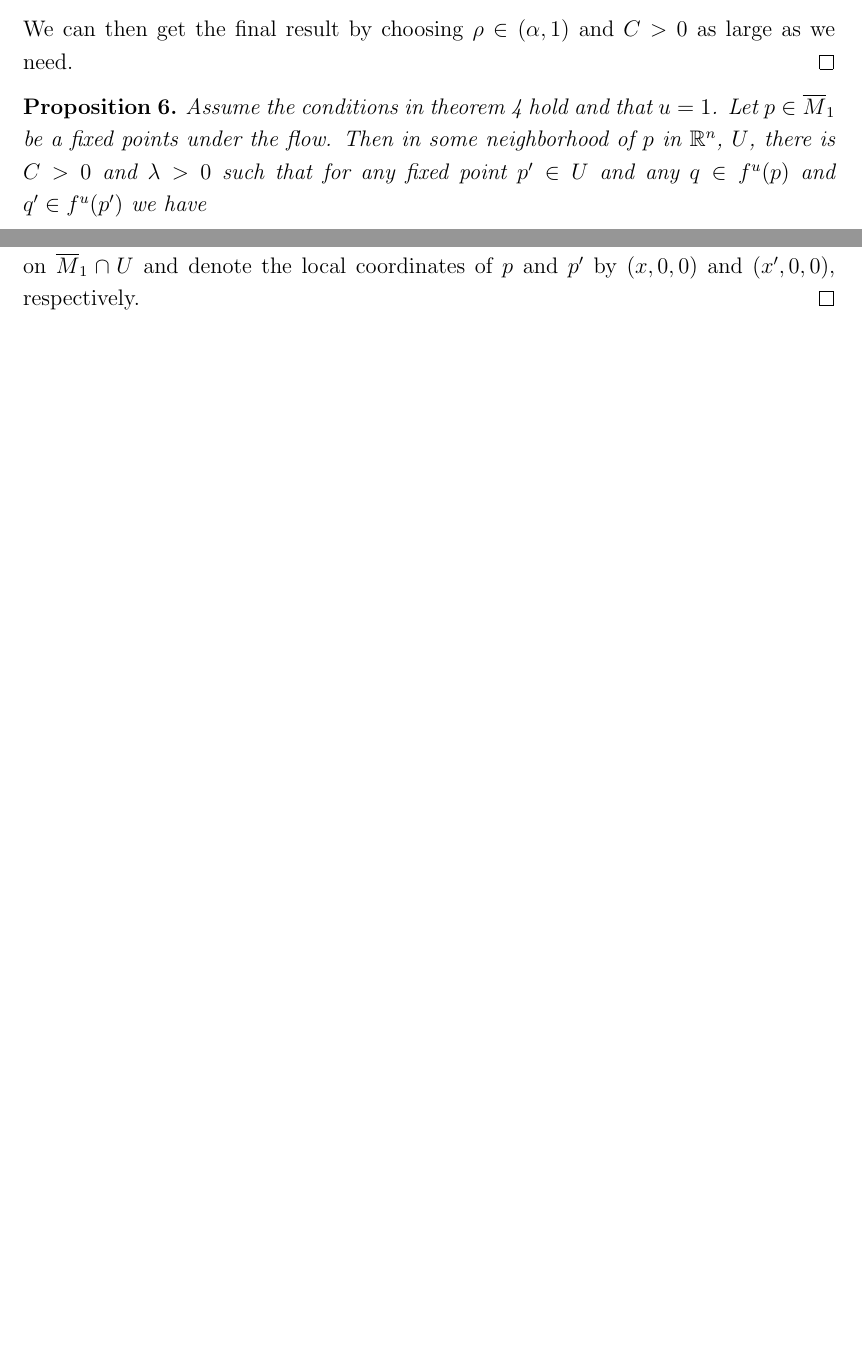
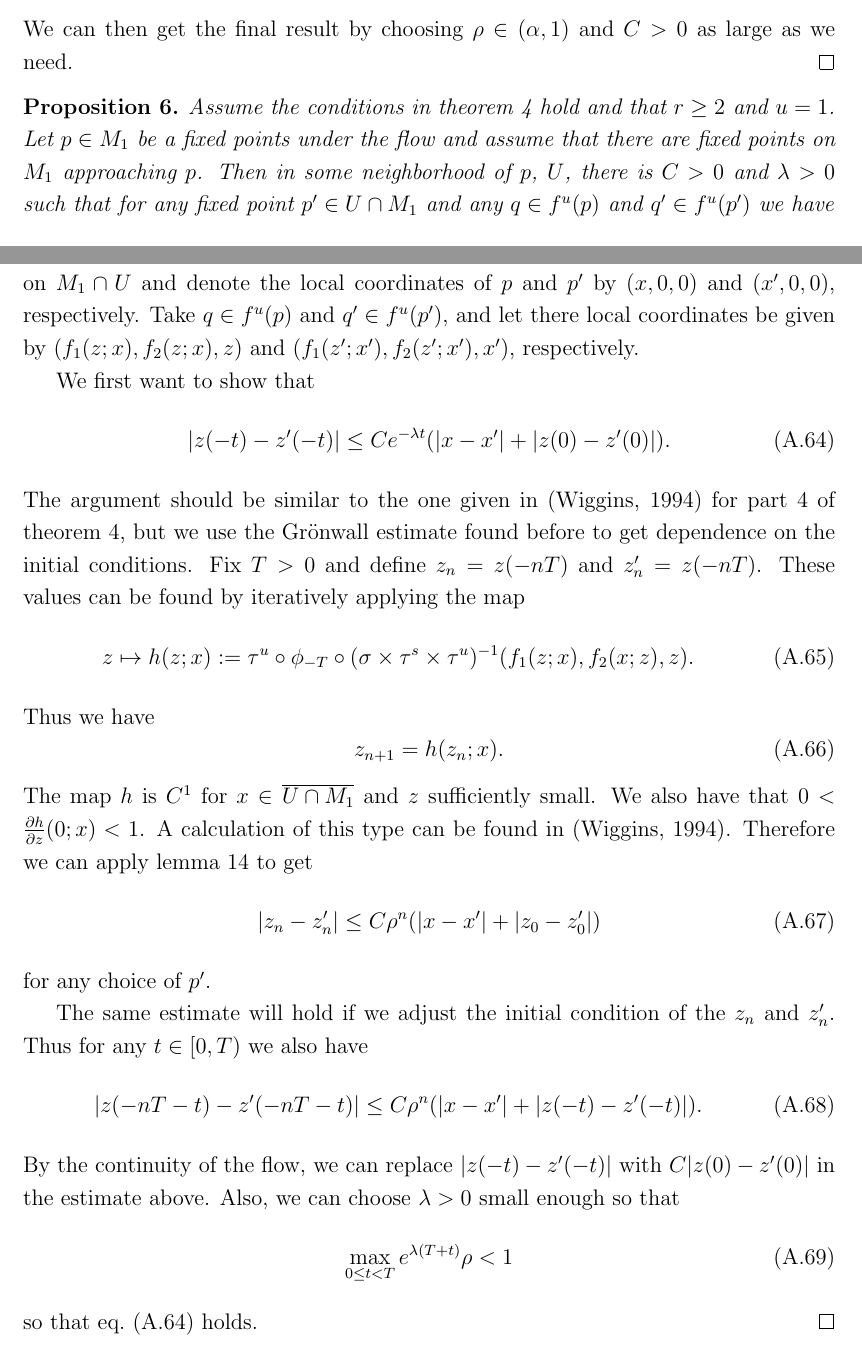
Before and after one commit to trevormnorton/Thesis, a LaTeX thesis (thesis.tex, which reads Appendix/condition_verification.tex): two parts of pages 80 and 81 of 93 before the commit and two parts of pages 80 and 81 of 94 after it, joined at a grey line, cut so that both start at the same text, the shorter picture padded with empty space. The pictures show the PDF file thesis.pdf that the author committed with the source.

Commit message:
added details for prop

```diff
--- a/Appendix/condition_verification.tex
+++ b/Appendix/condition_verification.tex
@@ -369,7 +369,7 @@ In addition to the existence of an unstable manifold, we have under certain cond
 \end{proof}
 
 \begin{prop}
-	Assume the conditions in \cref{foliation-of-unstable-manifold} hold and that \(u = 1\). Let \(p \in \overline{M}_1\) be a fixed points under the flow. Then in some neighborhood of \(p\) in \(\R^n\), \(U\), there is \(C> 0 \) and \(\lambda > 0\) such that for any fixed point \(p'\in U\) and any \(q \in f^u(p)\) and \(q'\in f^u(p')\) we have
+	Assume the conditions in \cref{foliation-of-unstable-manifold} hold and that \(r\geq 2\) and \(u = 1\). Let \(p \in {M}_1\) be a fixed points under the flow and assume that there are fixed points on \( M_1\) approaching \(p\). Then in some neighborhood of \(p\), \(U\), there is \(C> 0 \) and \(\lambda > 0\) such that for any fixed point \(p'\in U\cap M_1\) and any \(q \in f^u(p)\) and \(q'\in f^u(p')\) we have
 	\begin{equation}
 		|(\phi_{-t}(q) - p) - (\phi_{-t}(q') - p')| < C e^{-\lambda t} | q - q'|
 	\end{equation}
@@ -381,8 +381,42 @@ In addition to the existence of an unstable manifold, we have under certain cond
 	\begin{equation}
 		(x,z) \mapsto (f_1(z; x),  f_2(z;x),  z)
 	\end{equation}
-	Here the point \((x,0,0)\) picks out a point on \(\overline M_1\) and the one-dimensional foliation of the unstable manifold is parameterized by \(z\).
-	Let \(p'\) be an arbitrary fixed point on \(\overline M_1\cap U\) and denote the local coordinates of \(p\) and \(p'\) by \((x,0,0)\) and \((x',0,0)\), respectively.
+	Here the point \((x,0,0)\) picks out a point on \( M_1\) and the one-dimensional foliation of the unstable manifold is parameterized by \(z\).
+	Let \(p'\) be an arbitrary fixed point on \( M_1\cap U\) and denote the local coordinates of \(p\) and \(p'\) by \((x,0,0)\) and \((x',0,0)\), respectively. Take \(q \in f^u(p)\) and \(q' \in f^u(p')\), and let there local coordinates be given by \((f_1(z;x), f_2(z; x), z)\) and \((f_1(z';x') , f_2(z';x'), x')\), respectively.
+
+	We first want to show that
+	\begin{equation}\label{z-estimate}
+		|z(-t) - z'(-t)| \leq C e^{-\lambda t} (|x- x'| + |z(0) - z'(0)|).
+	\end{equation}
+	The argument should be similar to the one given in \cite{wiggins1994normally} for part 4 of \cref{foliation-of-unstable-manifold}, but we use the Gr\"onwall estimate found before to get dependence on the initial conditions. Fix \(T>0\) and define \(z_n = z(-nT)\) and \(z'_{n} = z(-nT)\). These values can be found by iteratively applying the map
+	\begin{equation}
+		z \mapsto h(z;x) := \tau^u \circ \phi_{-T} \circ (\sigma \times \tau^s \times \tau^u)^{-1}(f_1(z;x), f_2(x;z), z).
+	\end{equation}
+	Thus we have
+	\begin{equation}
+		z_{n+1} = h(z_{n}; x).
+	\end{equation}
+	The map \(h\) is \(C^1\) for \(x\in \overline {U\cap M_1}\) and \(z\) sufficiently small. We also have that \(0 < \frac{\partial h}{\partial z}(0;x) < 1\). A calculation of this type can be found in \cite{wiggins1994normally}. Therefore we can apply \cref{discrete-gronwall-estimate} to get
+	\begin{equation}
+		|z_n - z'_n| \leq C \rho^n (|x-x'| + |z_0 - z'_0|)
+	\end{equation}
+	for any choice of \(p'\).
+
+	The same estimate will hold if we adjust the initial condition of the \(z_n\) and \(z_n'\). Thus for any \(t\in [0,T)\) we also have
+	\begin{equation}
+		|z(-nT - t) - z'(-nT - t)| \leq C \rho^n (|x-x'| + |z(-t) - z'(-t)|).
+	\end{equation}
+	By the continuity of the flow, we can replace \(|z(-t) - z'(-t)|\) with \(C|z(0) - z'(0)|\) in the estimate above. Also, we can choose \(\lambda > 0\) small enough so that
+	\begin{equation}
+		\max_{0\leq t < T} e^{\lambda (T + t)} \rho < 1
+	\end{equation}
+	so that \cref{z-estimate} holds.
+
+	Now consider the map
+	\begin{equation}
+		(x,z) \mapsto g(x,z) := (\sigma \times \tau^s \times \tau^u)^{-1}(f_1(x;z) , f_2(x;z), z) - (\sigma \times \tau^s \times \tau^u)^{-1}(x,0,0).
+	\end{equation}
+	This gives the difference between a point in \(f^u(p)\) and its limit point \(p\) when given its local coordinates.
 \end{proof}
 \section{Boundary modifications}\label{sec:boundary-modifications}
 
```
Also changed, not shown: thesis.pdf, Appendix/condition_verification.tex (2 more changed lines).
